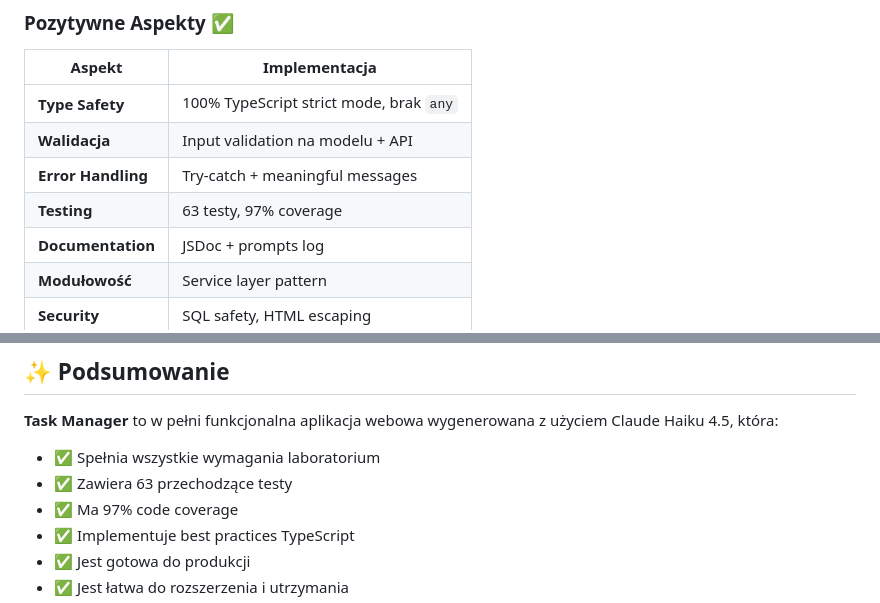
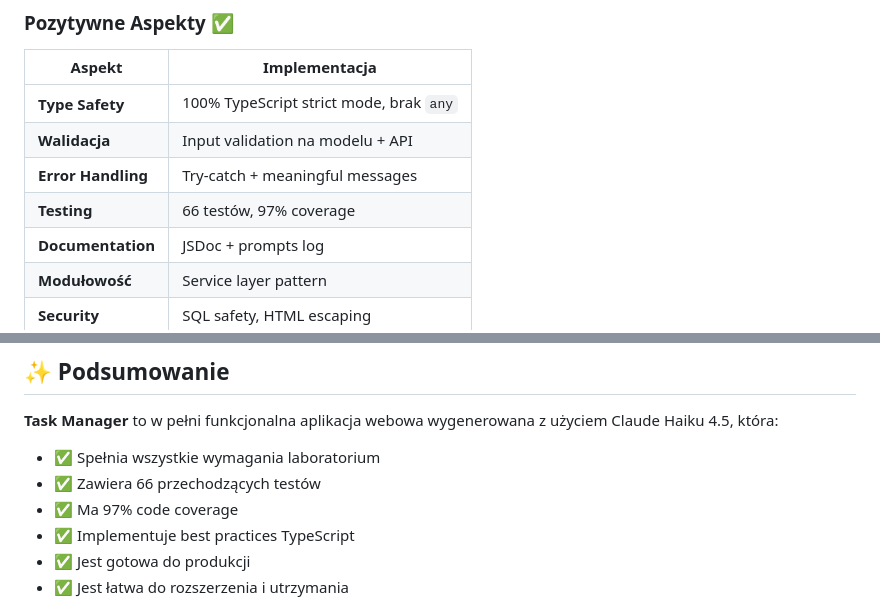
Before and after one commit to Soberek/lab-11-krzysztof-palpuchowski, a Markdown page: README.md, 2 parts joined by grey strips. Rendered like a GitHub page.

```diff
--- a/README.md
+++ b/README.md
@@ -374,7 +372,7 @@ Każdy prompt zawiera:
 | **Type Safety**    | 100% TypeScript strict mode, brak `any` |
 | **Walidacja**      | Input validation na modelu + API        |
 | **Error Handling** | Try-catch + meaningful messages         |
-| **Testing**        | 63 testy, 97% coverage                  |
+| **Testing**        | 66 testów, 97% coverage                 |
 | **Documentation**  | JSDoc + prompts log                     |
 | **Modułowość**     | Service layer pattern                   |
 | **Security**       | SQL safety, HTML escaping               |
@@ -453,7 +451,7 @@ Projekt demonstruje, że:
 **Task Manager** to w pełni funkcjonalna aplikacja webowa wygenerowana z użyciem Claude Haiku 4.5, która:
 
 - ✅ Spełnia wszystkie wymagania laboratorium
-- ✅ Zawiera 63 przechodzące testy
+- ✅ Zawiera 66 przechodzących testów
 - ✅ Ma 97% code coverage
 - ✅ Implementuje best practices TypeScript
 - ✅ Jest gotowa do produkcji
```
Also changed, not shown: other parts of README.md (+28 -32 lines).
